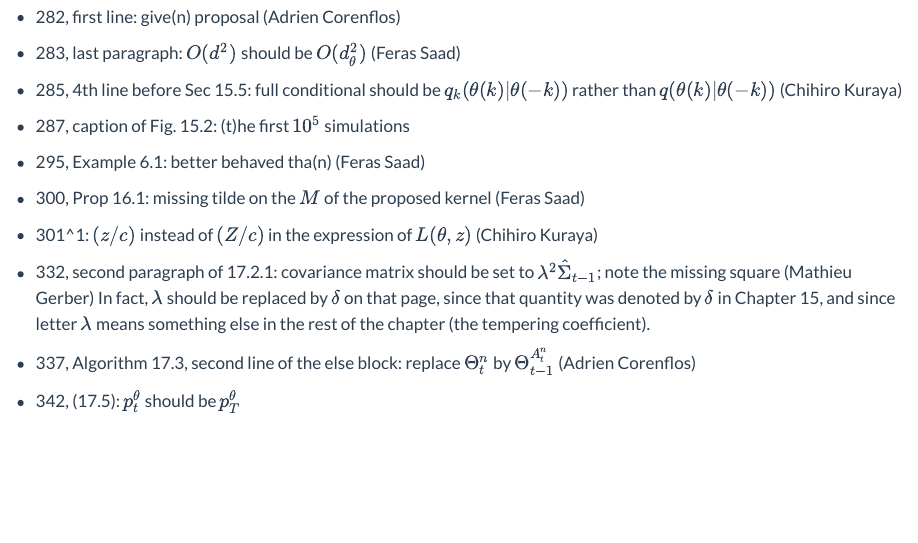
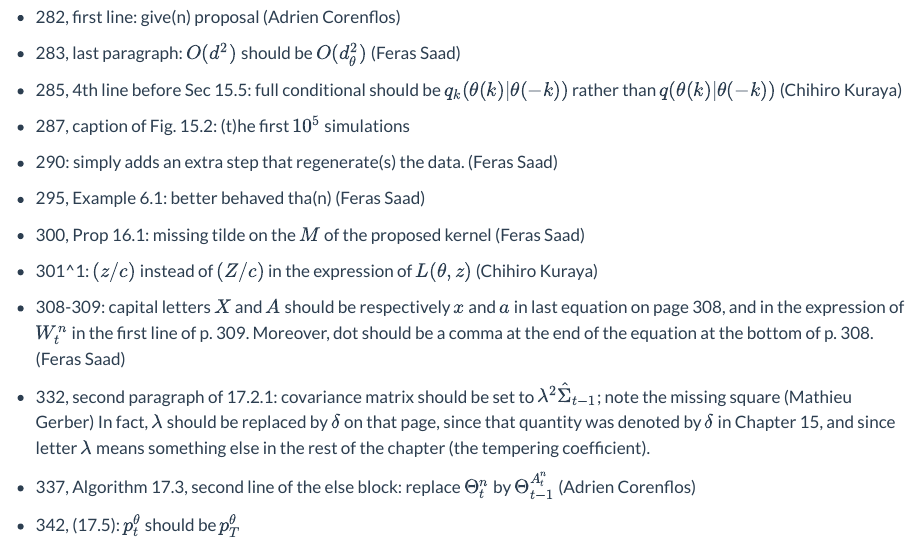
Before and after one commit to nchopin/nchopin.github.io, a Quarto document (book_typos.qmd): the page in a window 1100 px wide, from 1990 px down. Rendered offline with R 4.5, knitr and Pandoc in place of Quarto, with nearby package versions.

Commit message:
More book typos (found by Feras)

```diff
--- a/book_typos.qmd
+++ b/book_typos.qmd
@@ -132,12 +132,19 @@ $W_{t-1}^{1:N}$, not $W_t^{1:N}$ (Chihiro Kuraya)
 
 * 287, caption of Fig. 15.2: (t)he first $10^5$ simulations
 
+* 290: simply adds an extra step that regenerate(s) the data. (Feras Saad)
+
 * 295, Example 6.1: better behaved tha(n) (Feras Saad)
 
 * 300, Prop 16.1: missing tilde on the $M$ of the proposed kernel (Feras Saad)
 
 * 301^1: $(z/c)$ instead of $(Z/c)$ in the expression of $L(\theta, z)$ (Chihiro
   Kuraya)
+
+* 308-309: capital letters $X$ and $A$ should be respectively $x$ and $a$ in
+  last equation on page 308, and in the expression of $W_t^n$ in the first line
+  of p. 309. Moreover, dot should be a comma at the end of the equation at the
+  bottom of p. 308.  (Feras Saad)
 
 * 332, second paragraph of 17.2.1: covariance matrix should be set to
   $\lambda^2\hat{\Sigma}_{t-1}$; note the missing square (Mathieu Gerber) In
```
Also changed, not shown: .quarto/idx/about.qmd.json, .quarto/idx/blog.qmd.json, .quarto/idx/book_typos.qmd.json, .quarto/idx/books.qmd.json, .quarto/idx/papers.qmd.json, .quarto/idx/posts/2023-06-27-test/index.qmd.json, .quarto/idx/software.qmd.json, .quarto/idx/teaching.qmd.json, docs/search.json, 11 other files.
